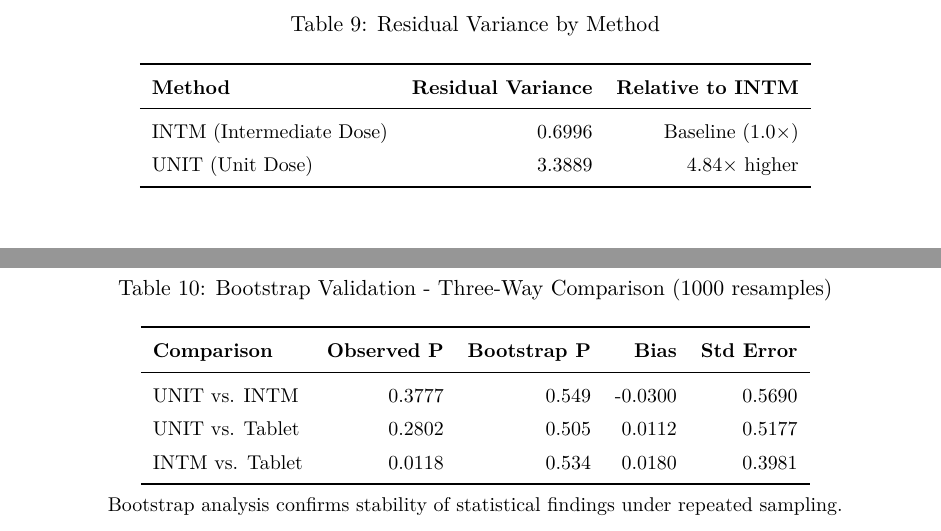
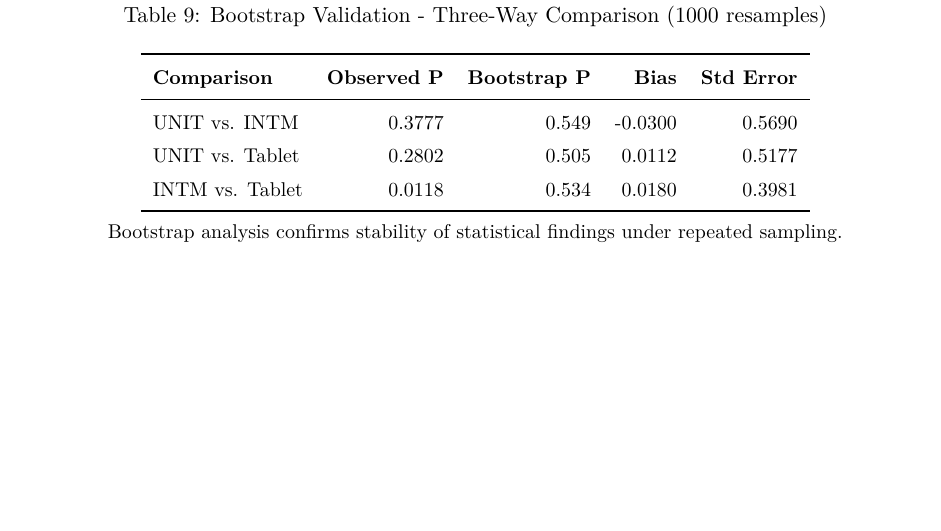
Before and after one commit to bloggerwang1217/a-tale-of-two-thieves, a LaTeX document (Case8.1.tex): two parts of pages 23 and 24 of 26 before the commit and part of page 24 of 26 after it, the two joined at a grey line, cut at the place of the change, the shorter picture padded with empty space. Compiled offline with XeLaTeX; a missing font is replaced by an installed copy or a similar font.

Commit message:
Table 9 removed from Appendix

```diff
--- a/Case8.1.tex
+++ b/Case8.1.tex
@@ -731,22 +731,6 @@ Overall, diagnostic assessments demonstrate that mixed model assumptions are ade
 	\end{tabular}
 \end{table}
 
-% --- Table A.6 (Residual Variance by Method) ---
-\begin{table}[H]
-	\centering
-	\caption{Residual Variance by Method}
-	\label{tab:a6}
-	\small
-	\begin{tabular}{l rr}
-		\toprule
-		\textbf{Method} & \textbf{Residual Variance} & \textbf{Relative to INTM} \\
-		\midrule
-		INTM (Intermediate Dose) & 0.6996 & Baseline (1.0\texttimes) \\
-		UNIT (Unit Dose) & 3.3889 & 4.84\texttimes~higher \\
-		\bottomrule
-	\end{tabular}
-\end{table}
-
 \clearpage
 
 \subsection{Bootstrap Validation Results}
```
Also changed, not shown: Case8.1.pdf, Case8.1.tex (4 more changed lines).
